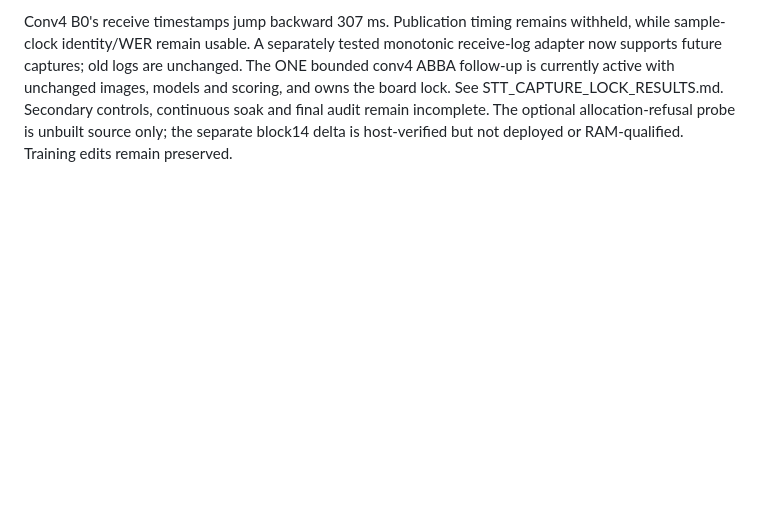
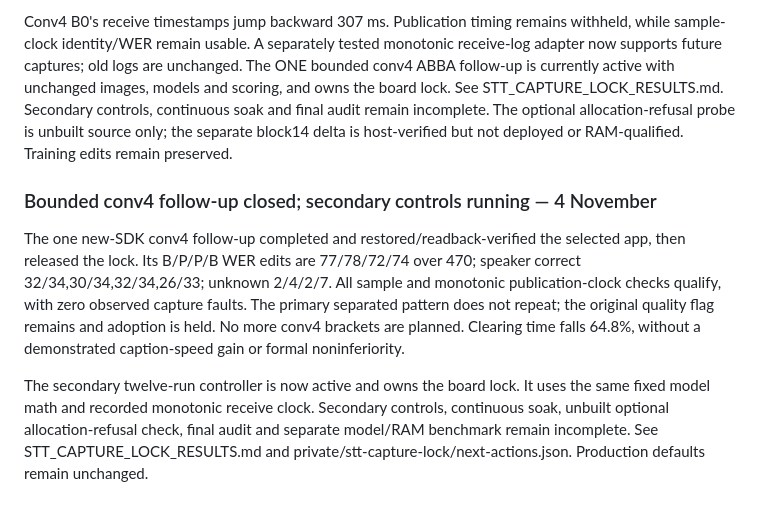
Before and after one commit to CadenGithubB/HardwareOne_Speech_To_Text, a Markdown page: docs/STT_PRODUCT_HANDOFF.md, the part around the change. Rendered like a GitHub page; blank space fills up the shorter version.

```diff
--- a/docs/STT_PRODUCT_HANDOFF.md
+++ b/docs/STT_PRODUCT_HANDOFF.md
@@ -1585,3 +1585,19 @@ models and scoring, and owns the board lock. See STT_CAPTURE_LOCK_RESULTS.md.
 Secondary controls, continuous soak and final audit remain incomplete. The optional
 allocation-refusal probe is unbuilt source only; the separate block14 delta is
 host-verified but not deployed or RAM-qualified. Training edits remain preserved.
+
+### Bounded conv4 follow-up closed; secondary controls running — 4 November
+
+The one new-SDK conv4 follow-up completed and restored/readback-verified the
+selected app, then released the lock. Its B/P/P/B WER edits are 77/78/72/74 over 470;
+speaker correct 32/34,30/34,32/34,26/33; unknown 2/4/2/7. All sample and monotonic
+publication-clock checks qualify, with zero observed capture faults. The primary
+separated pattern does not repeat; the original quality flag remains and adoption
+is held. No more conv4 brackets are planned. Clearing time falls 64.8%, without a
+demonstrated caption-speed gain or formal noninferiority.
+
+The secondary twelve-run controller is now active and owns the board lock.
+It uses the same fixed model math and recorded monotonic receive clock. Secondary
+controls, continuous soak, unbuilt optional allocation-refusal check, final audit
+and separate model/RAM benchmark remain incomplete. See STT_CAPTURE_LOCK_RESULTS.md
+and private/stt-capture-lock/next-actions.json. Production defaults remain unchanged.
```
Also changed, not shown: docs/STT_CAPTURE_LOCK_RESULTS.md (+32 -0 lines).
